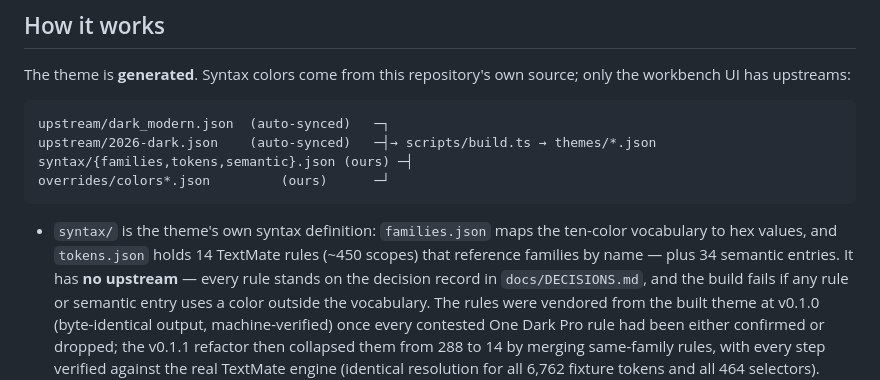
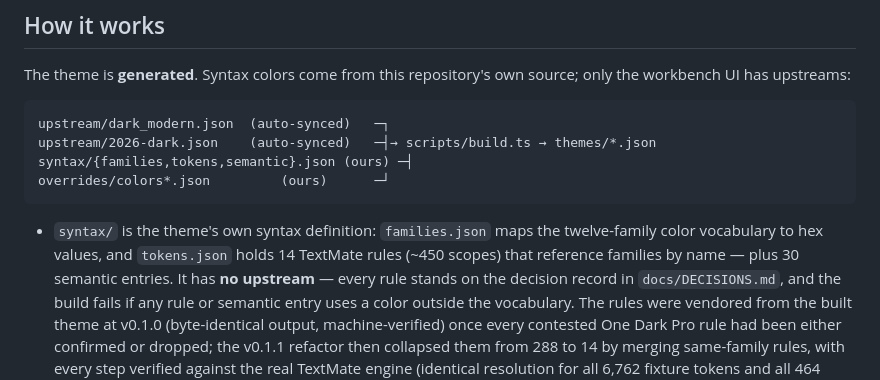
Before and after one commit to hn-11/one-dark-modern, a Markdown page: README.md, the part around the change. GitHub-like rendering.

````diff
--- a/README.md
+++ b/README.md
@@ -65,9 +65,9 @@ overrides/colors*.json         (ours)      ─┘
 ```
 
 - `syntax/` is the theme's own syntax definition: `families.json` maps the
-  ten-color vocabulary to hex values, and `tokens.json` holds 14 TextMate
-  rules (~450 scopes) that reference families by name — plus 34 semantic
-  entries. It has **no upstream** — every rule stands on the decision
+  twelve-family color vocabulary to hex values, and `tokens.json` holds 14
+  TextMate rules (~450 scopes) that reference families by name — plus 30
+  semantic entries. It has **no upstream** — every rule stands on the decision
   record in `docs/DECISIONS.md`, and the build fails if any rule or
   semantic entry uses a color outside the vocabulary. The rules were
   vendored from the built theme at v0.1.0 (byte-identical output,
````
Also changed, not shown: docs/PHILOSOPHY.ja.md (+8 -2 lines), docs/PHILOSOPHY.md (+8 -2 lines).
